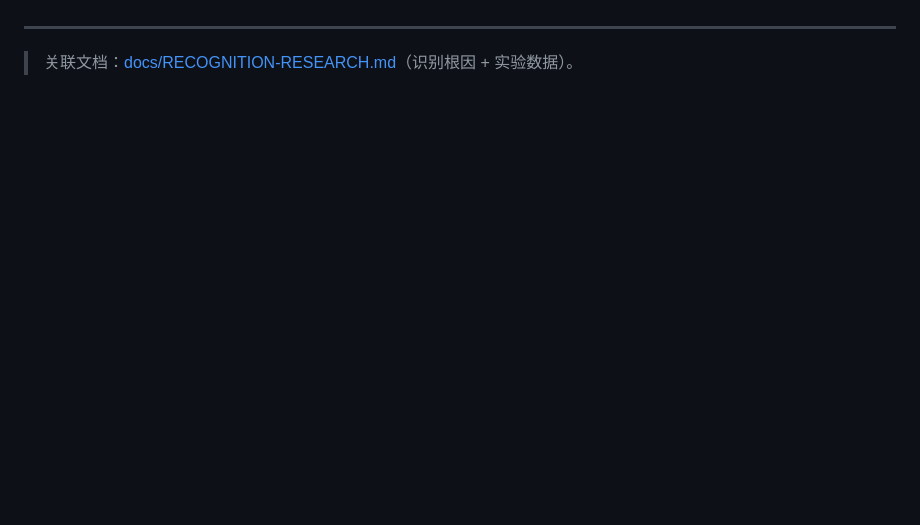
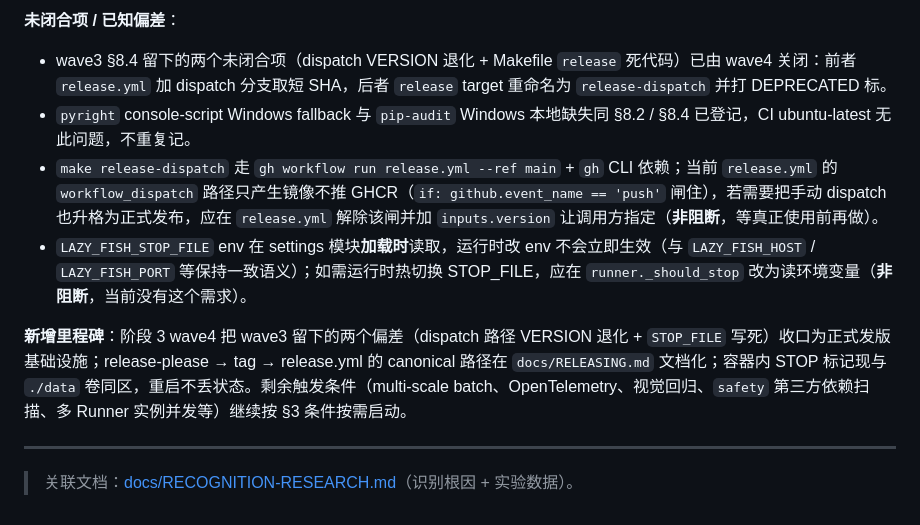
Before and after one commit to cloudcranes/lazy-fish, a Markdown page: docs/OPTIMIZATION-ROADMAP.md, the part around one of its changes. Drawn GitHub-style; blank space fills up the shorter version.

Commit message:
docs: stage3 wave4 - record PR-13 release-please closure + PR-14 STOP_FILE env landing evidence

```diff
--- a/docs/OPTIMIZATION-ROADMAP.md
+++ b/docs/OPTIMIZATION-ROADMAP.md
@@ -392,3 +439,12 @@ GET /api/health:
+**未闭合项 / 已知偏差**：
+
+- wave3 §8.4 留下的两个未闭合项（dispatch VERSION 退化 + Makefile `release` 死代码）已由 wave4 关闭：前者 `release.yml` 加 dispatch 分支取短 SHA，后者 `release` target 重命名为 `release-dispatch` 并打 DEPRECATED 标。
+- `pyright` console-script Windows fallback 与 `pip-audit` Windows 本地缺失同 §8.2 / §8.4 已登记，CI ubuntu-latest 无此问题，不重复记。
+- `make release-dispatch` 走 `gh workflow run release.yml --ref main` + `gh` CLI 依赖；当前 `release.yml` 的 `workflow_dispatch` 路径只产生镜像不推 GHCR（`if: github.event_name == 'push'` 闸住），若需要把手动 dispatch 也升格为正式发布，应在 `release.yml` 解除该闸并加 `inputs.version` 让调用方指定（**非阻断**，等真正使用前再做）。
+- `LAZY_FISH_STOP_FILE` env 在 settings 模块**加载时**读取，运行时改 env 不会立即生效（与 `LAZY_FISH_HOST` / `LAZY_FISH_PORT` 等保持一致语义）；如需运行时热切换 STOP_FILE，应在 `runner._should_stop` 改为读环境变量（**非阻断**，当前没有这个需求）。
+
+**新增里程碑**：阶段 3 wave4 把 wave3 留下的两个偏差（dispatch 路径 VERSION 退化 + `STOP_FILE` 写死）收口为正式发版基础设施；release-please → tag → release.yml 的 canonical 路径在 `docs/RELEASING.md` 文档化；容器内 STOP 标记现与 `./data` 卷同区，重启不丢状态。剩余触发条件（multi-scale batch、OpenTelemetry、视觉回归、`safety` 第三方依赖扫描、多 Runner 实例并发等）继续按 §3 条件按需启动。
+
 ---
 
 > 关联文档：[docs/RECOGNITION-RESEARCH.md](./RECOGNITION-RESEARCH.md)（识别根因 + 实验数据）。
```
Also changed, not shown: other parts of docs/OPTIMIZATION-ROADMAP.md (+47 -0 lines).
